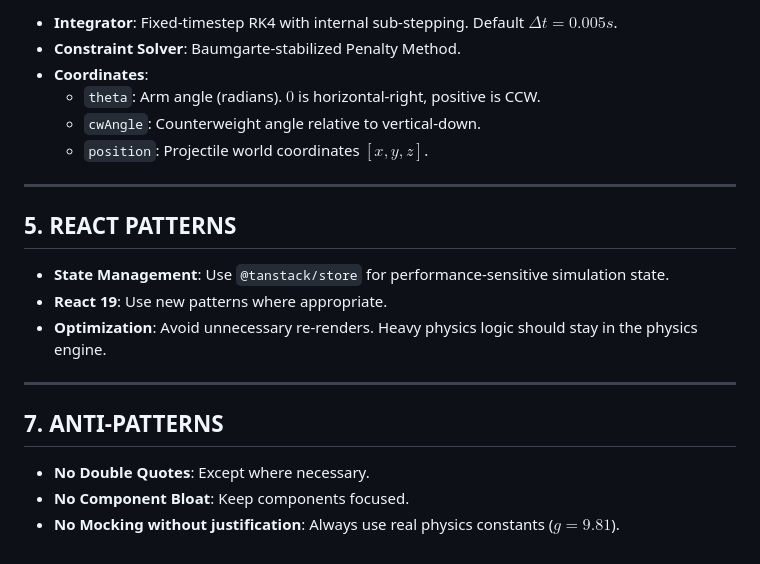
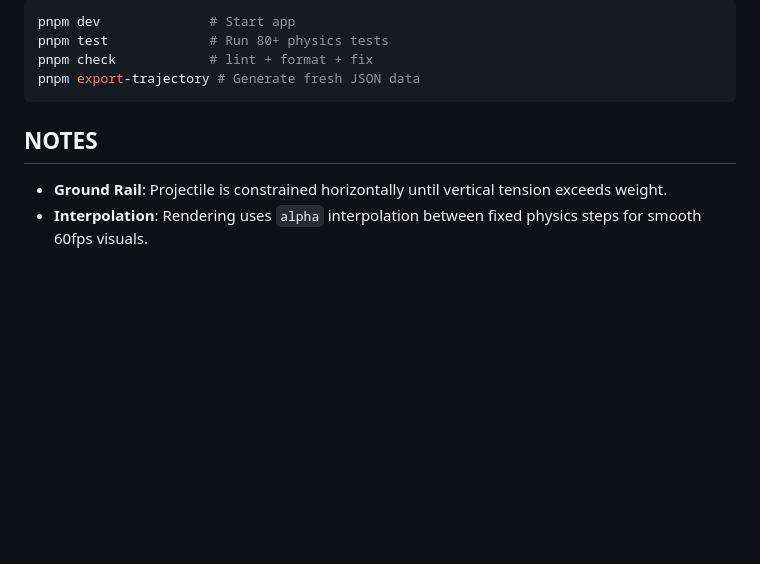
Before and after one commit to HaolongChen/catapult-simulator, a Markdown page: AGENTS.md, the part around one of its changes. Rendered like a GitHub page; blank space fills up the shorter version.

Commit message:
feat: add AGENTS.md documentation for physics and visualization components

````diff
--- a/AGENTS.md
+++ b/AGENTS.md
@@ -78,23 +66,12 @@ The simulator implements a high-fidelity Lagrangian DAE (Differential-Algebraic
 
-- **Integrator**: Fixed-timestep RK4 with internal sub-stepping. Default $\Delta t = 0.005s$.
-- **Constraint Solver**: Baumgarte-stabilized Penalty Method.
-- **Coordinates**:
-  - `theta`: Arm angle (radians). $0$ is horizontal-right, positive is CCW.
-  - `cwAngle`: Counterweight angle relative to vertical-down.
-  - `position`: Projectile world coordinates $[x, y, z]$.
+```bash
+pnpm dev              # Start app
+pnpm test             # Run 80+ physics tests
+pnpm check            # lint + format + fix
+pnpm export-trajectory # Generate fresh JSON data
+```
 
----
+## NOTES
 
-## 5. REACT PATTERNS
-
-- **State Management**: Use `@tanstack/store` for performance-sensitive simulation state.
-- **React 19**: Use new patterns where appropriate.
-- **Optimization**: Avoid unnecessary re-renders. Heavy physics logic should stay in the physics engine.
-
----
-
-## 7. ANTI-PATTERNS
-
-- **No Double Quotes**: Except where necessary.
-- **No Component Bloat**: Keep components focused.
-- **No Mocking without justification**: Always use real physics constants ($g = 9.81$).
+- **Ground Rail**: Projectile is constrained horizontally until vertical tension exceeds weight.
+- **Interpolation**: Rendering uses `alpha` interpolation between fixed physics steps for smooth 60fps visuals.
````
Also changed, not shown: other parts of AGENTS.md (+47 -59 lines), src/physics/AGENTS.md (added, +64 -0 lines), 1 other file.
